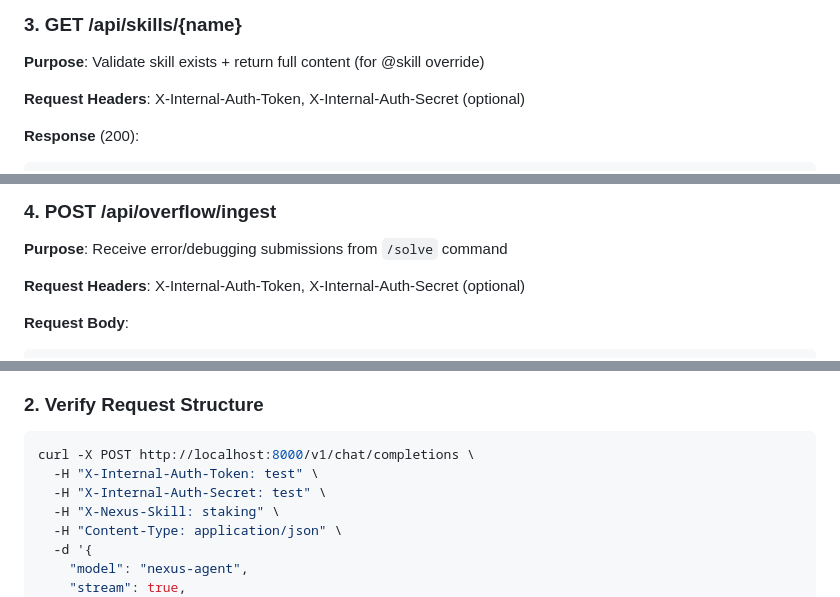
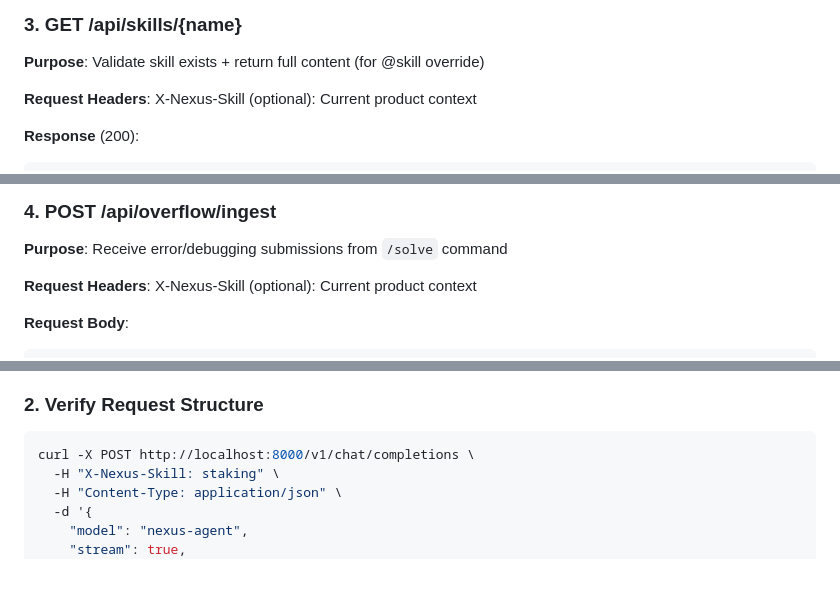
Before and after one commit to FuryACE007/nexus-cli, a Markdown page: BACKEND_CONTEXT.md, 3 parts joined by grey strips. Rendered like a GitHub page; blank space fills up the shorter version.

````diff
--- a/BACKEND_CONTEXT.md
+++ b/BACKEND_CONTEXT.md
@@ -294,7 +279,7 @@ augmented = [
 
 **Purpose**: Validate skill exists + return full content (for @skill override)
 
-**Request Headers**: X-Internal-Auth-Token, X-Internal-Auth-Secret (optional)
+**Request Headers**: X-Nexus-Skill (optional): Current product context
 
 **Response** (200):
 ```json
@@ -317,7 +302,7 @@ augmented = [
 
 **Purpose**: Receive error/debugging submissions from `/solve` command
 
-**Request Headers**: X-Internal-Auth-Token, X-Internal-Auth-Secret (optional)
+**Request Headers**: X-Nexus-Skill (optional): Current product context
 
 **Request Body**:
 ```json
@@ -506,8 +491,6 @@ This runs a simplified backend that echoes requests and streams mock responses.
 
 ```bash
 curl -X POST http://localhost:8000/v1/chat/completions \
-  -H "X-Internal-Auth-Token: test" \
-  -H "X-Internal-Auth-Secret: test" \
   -H "X-Nexus-Skill: staking" \
   -H "Content-Type: application/json" \
   -d '{
````
Also changed, not shown: other parts of BACKEND_CONTEXT.md (+10 -25 lines), AGENT_CONTEXT.md (+2 -2 lines).
